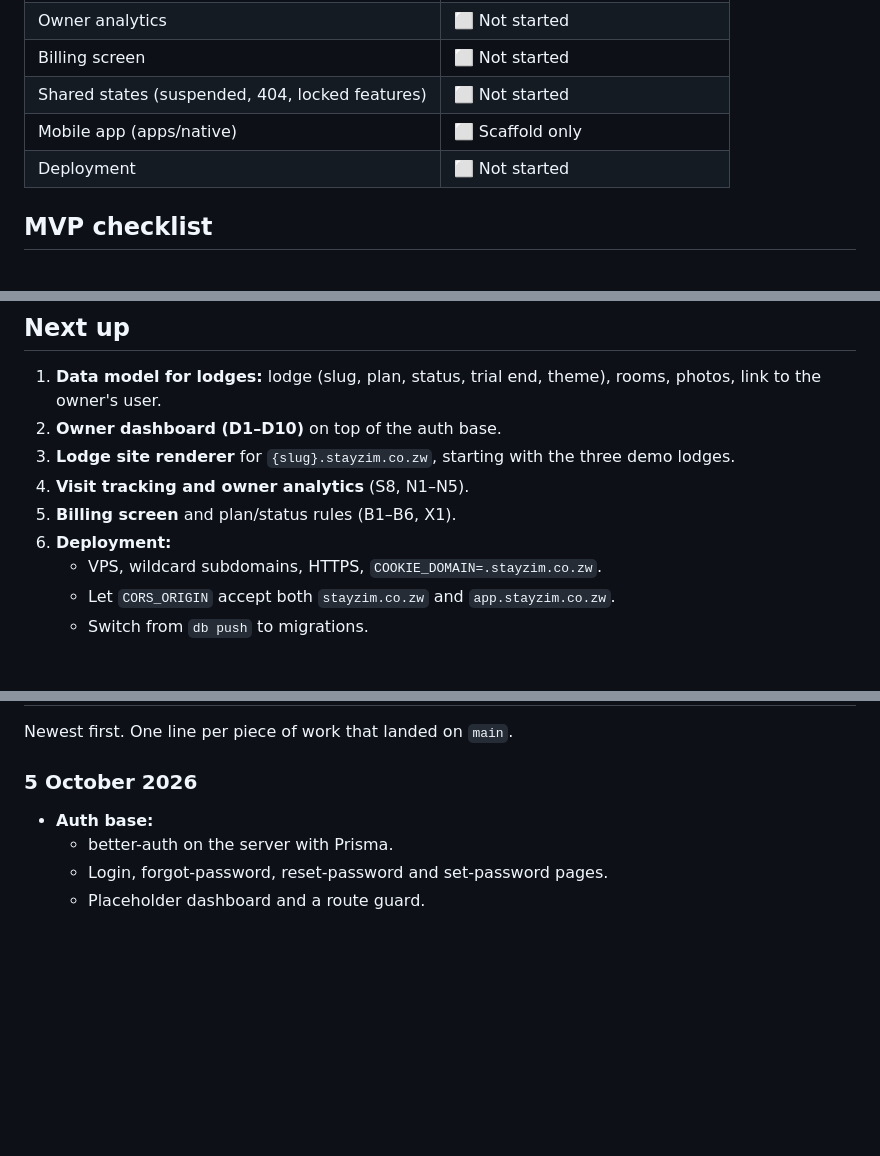
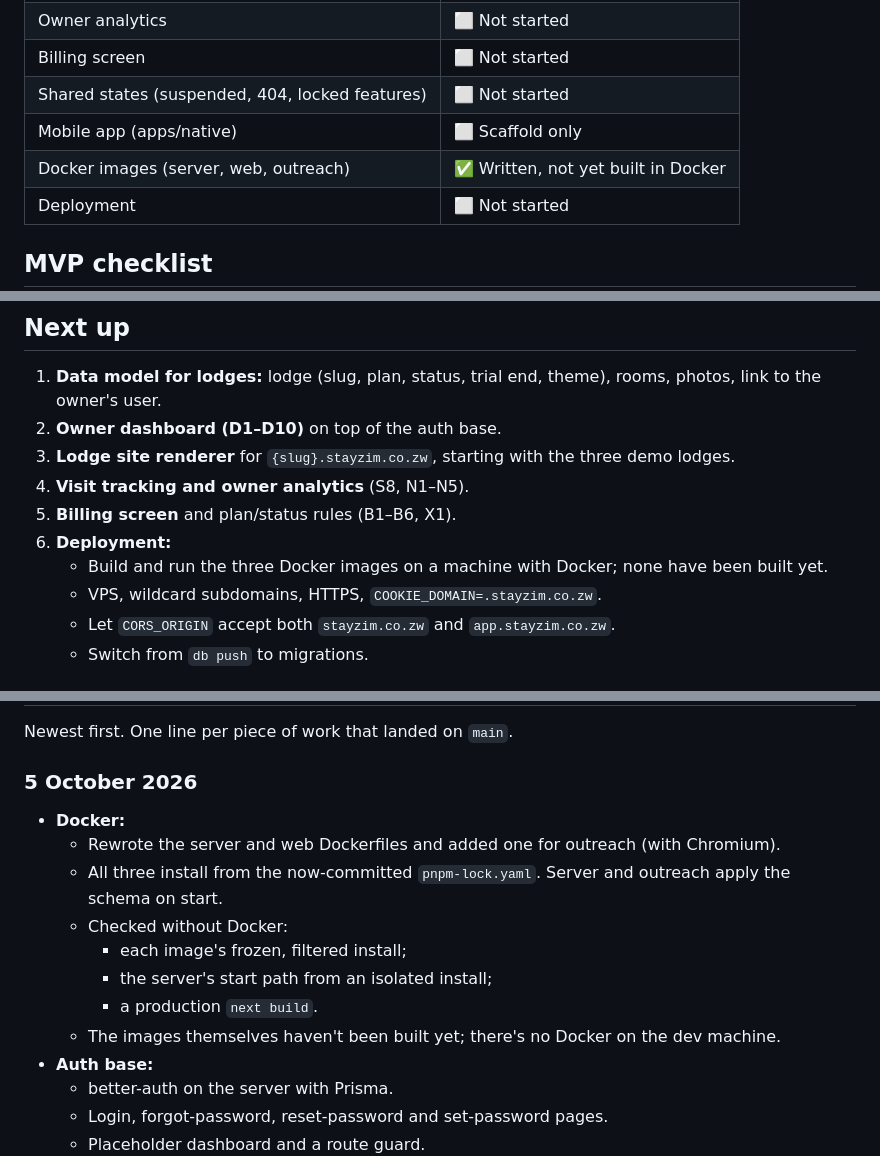
Before and after one commit to Christus-Veritas-Technologies/stayzim, a Markdown page: docs/progress.md, 3 parts joined by grey strips. GitHub-like rendering; blank space fills up the shorter version.

Commit message:
Update progress with Docker status

```diff
--- a/docs/progress.md
+++ b/docs/progress.md
@@ -19,6 +19,7 @@ _What's built, what's next, and what's blocking. Update this file whenever a pie
 | Billing screen | ⬜ Not started |
 | Shared states (suspended, 404, locked features) | ⬜ Not started |
 | Mobile app (apps/native) | ⬜ Scaffold only |
+| Docker images (server, web, outreach) | ✅ Written, not yet built in Docker |
 | Deployment | ⬜ Not started |
 
 ## MVP checklist
@@ -82,6 +83,7 @@ Story IDs refer to the designer brief.
 4. **Visit tracking and owner analytics** (S8, N1–N5).
 5. **Billing screen** and plan/status rules (B1–B6, X1).
 6. **Deployment:**
+   - Build and run the three Docker images on a machine with Docker; none have been built yet.
    - VPS, wildcard subdomains, HTTPS, `COOKIE_DOMAIN=.stayzim.co.zw`.
    - Let `CORS_ORIGIN` accept both `stayzim.co.zw` and `app.stayzim.co.zw`.
    - Switch from `db push` to migrations.
@@ -99,6 +101,14 @@ Newest first. One line per piece of work that landed on `main`.
 
 ### 5 October 2026
 
+- **Docker:**
+  - Rewrote the server and web Dockerfiles and added one for outreach (with Chromium).
+  - All three install from the now-committed `pnpm-lock.yaml`. Server and outreach apply the schema on start.
+  - Checked without Docker:
+    - each image's frozen, filtered install;
+    - the server's start path from an isolated install;
+    - a production `next build`.
+  - The images themselves haven't been built yet; there's no Docker on the dev machine.
 - **Auth base:**
   - better-auth on the server with Prisma.
   - Login, forgot-password, reset-password and set-password pages.
```
